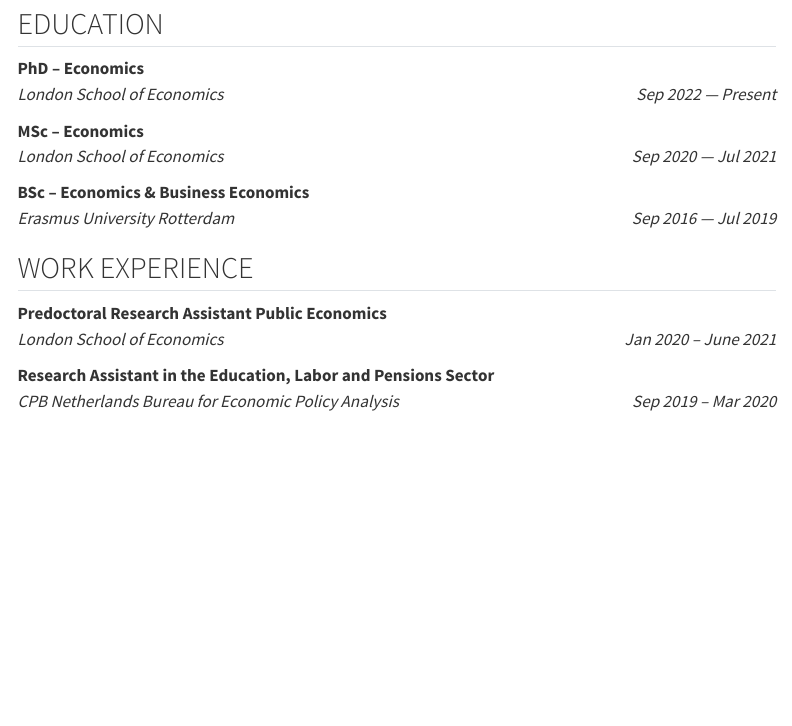
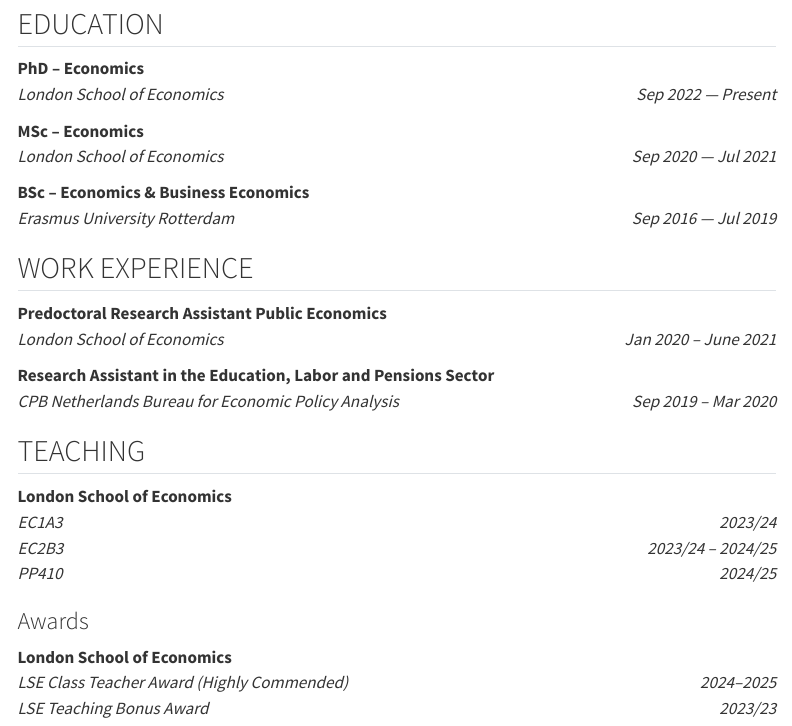
Before and after one commit to emmascandolo/emmascandolo.github.io, a Quarto document (cv.qmd): the page in a window 1100 px wide, from 80 px down. Rendered offline with R 4.5, knitr and Pandoc in place of Quarto, with nearby package versions; menus at the side of the page are left out.

Commit message:
teaching info on CV

```diff
--- a/cv.qmd
+++ b/cv.qmd
@@ -30,3 +30,13 @@
 **Predoctoral Research Assistant Public Economics** <br> *London School of Economics* [*Jan 2020 -- June 2021*]{.cvdate}
 
 **Research Assistant in the Education, Labor and Pensions Sector** <br> *CPB Netherlands Bureau for Economic Policy Analysis* [*Sep 2019 -- Mar 2020*]{.cvdate}
+
+## TEACHING
+
+**London School of Economics** <br> *EC1A3* [*2023/24*]{.cvdate} <br>
+*EC2B3* [*2023/24 -- 2024/25*]{.cvdate} <br>
+*PP410* [*2024/25*]{.cvdate}
+
+### Awards
+**London School of Economics** <br> *LSE Class Teacher Award (Highly Commended)* [*2024--2025*]{.cvdate} <br>
+*LSE Teaching Bonus Award* [*2023/23*]{.cvdate}
```
Also changed, not shown: 11 other files.
